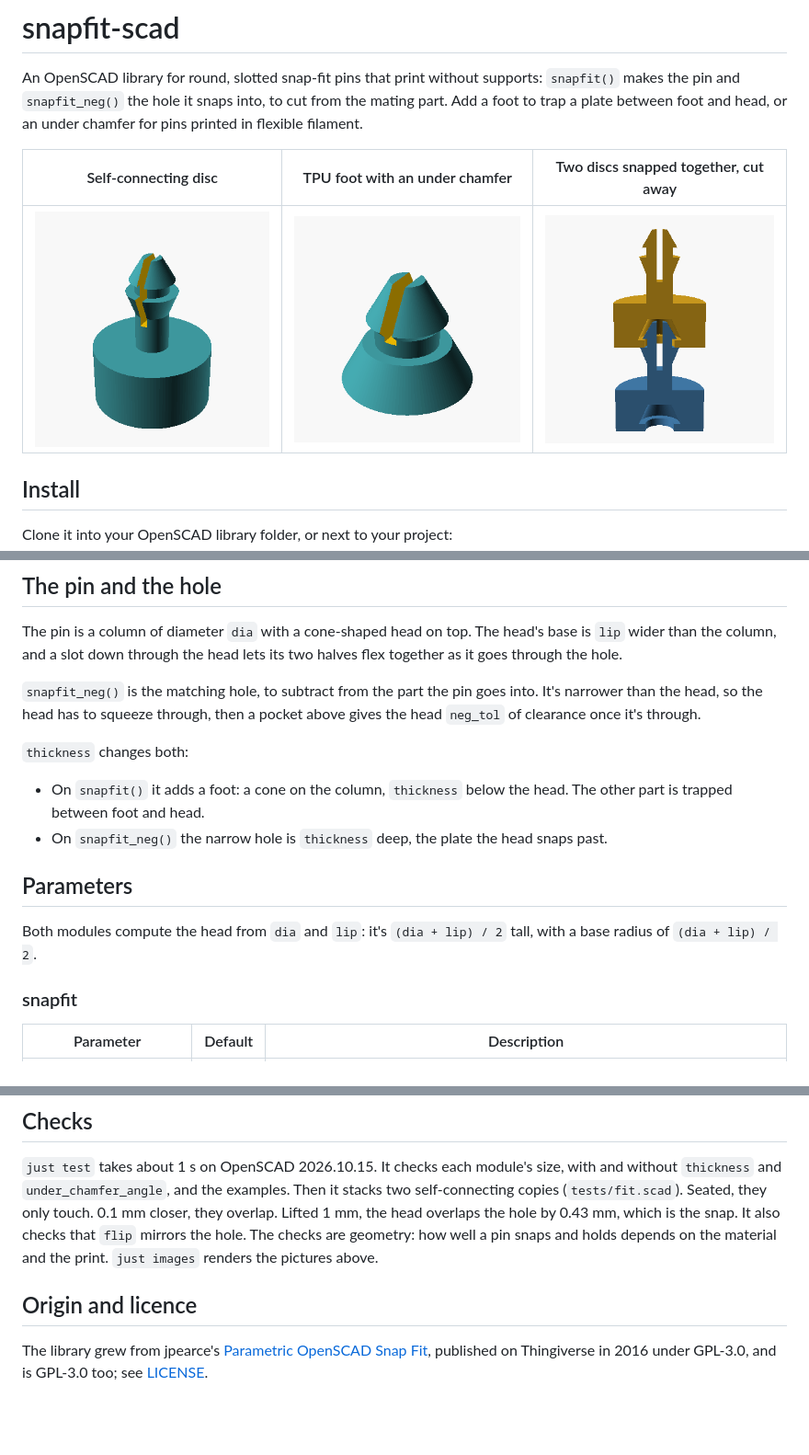
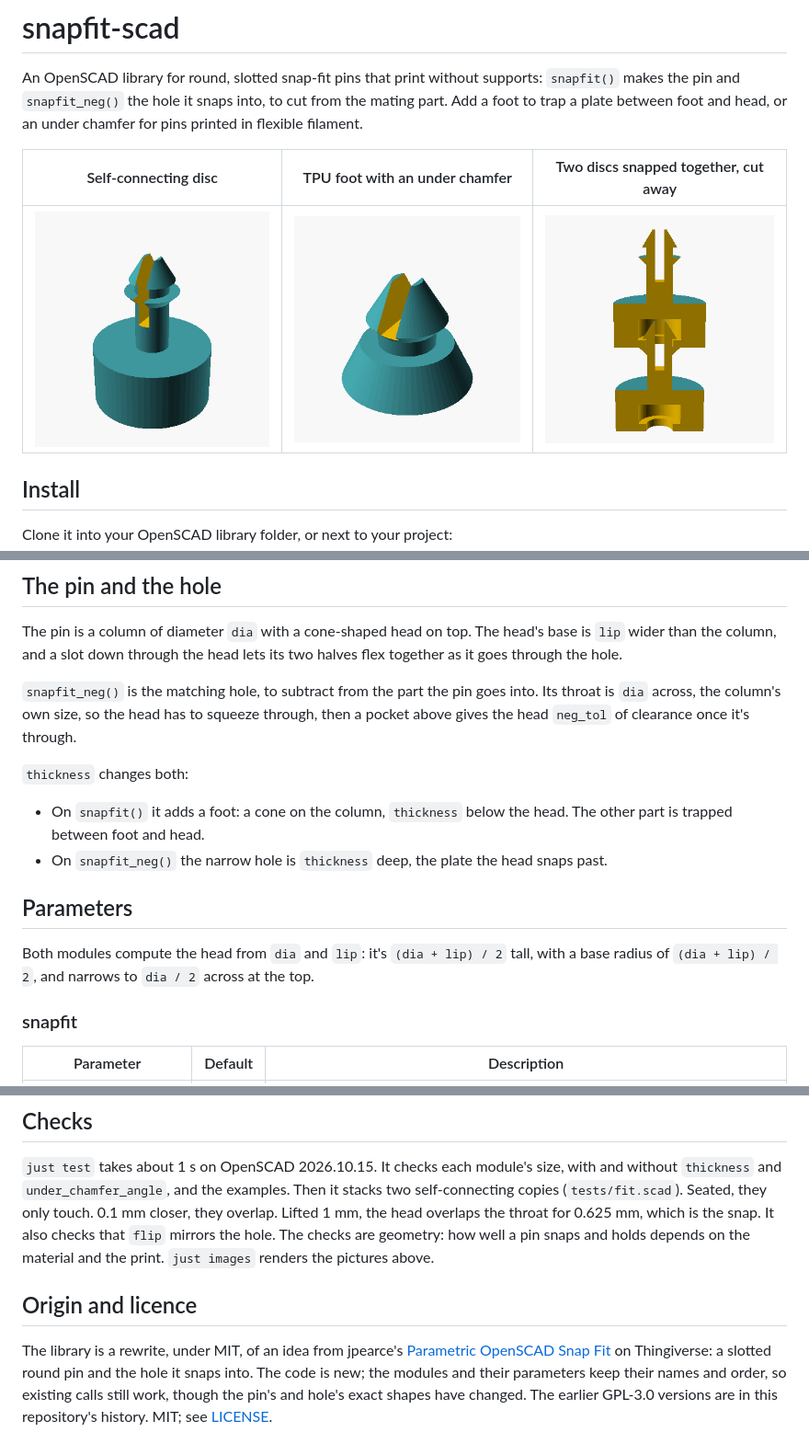
Before and after one commit to CameronBrooks11/snapfit-scad, a Markdown page: README.md, 3 parts joined by grey strips. Shown at 92% size. Drawn GitHub-style; pictures changed too: assets/pcb_feet_tpu.png, assets/self_connecting_snap.png, assets/stacked_pair.png; blank space fills up the shorter version.

Commit message:
feat!: rewrite the library under MIT (#4)
snapfit.scad and the three examples are new code, written from the
README, the tests and the pictures, without the previous source open.
The repository moves from GPL-3.0 to MIT; the earlier versions stay in
its history, and the README credits jpearce's design for the idea.

What stays: snapfit() and snapfit_neg(), every parameter's name,
default and position, and the head's size from the README: (dia + lip)
/ 2 tall on a base dia + lip across. Existing calls still work.

What is new, all in the README:

- The head narrows to dia / 2 across at the top.
- The hole's throat is dia across, the column's own size, so a seated
  column clears it; neg_tol is now only the pocket's clearance (it used
  to take half off the hole as well).
- The foot is a 45 degree cone flaring lip / 2 past the head's rim.
- The under chamfer ends exactly at the head's base. With a 0.01 mm
  overlap, its rim stuck out past the narrowing head as a thin ring.

The fit checks still hold: two self-connecting copies seated only
touch, 0.1 mm closer they overlap, lifted 1 mm the head overlaps the
throat for 0.625 mm (the snap; 0.43 before), and flip mirrors the hole.
The measured sizes are re-pinned, each with its arithmetic in the
test. Two mutations: a throat as wide as the head left the lifted check
empty (no snap); a throat 0.2 mm under the column made the seated
copies overlap 0.9 mm. just test passes.

The README's print settings were for prints of the earlier geometry; it
now says the rewrite hasn't been printed yet. Pictures re-rendered.

Closes #3

```diff
--- a/README.md
+++ b/README.md
@@ -32,8 +32,9 @@ head's base is `lip` wider than the column, and a slot down through the head
 lets its two halves flex together as it goes through the hole.
 
 `snapfit_neg()` is the matching hole, to subtract from the part the pin goes
-into. It's narrower than the head, so the head has to squeeze through, then a
-pocket above gives the head `neg_tol` of clearance once it's through.
+into. Its throat is `dia` across, the column's own size, so the head has to
+squeeze through, then a pocket above gives the head `neg_tol` of clearance once
+it's through.
 
 `thickness` changes both:
 
@@ -45,7 +46,8 @@ pocket above gives the head `neg_tol` of clearance once it's through.
 ## Parameters
 
 Both modules compute the head from `dia` and `lip`: it's `(dia + lip) / 2`
-tall, with a base radius of `(dia + lip) / 2`.
+tall, with a base radius of `(dia + lip) / 2`, and narrows to `dia / 2` across
+at the top.
 
 ### snapfit
 
@@ -105,13 +109,15 @@ projects, removed from the repo but in its history:
 size, with and without `thickness` and `under_chamfer_angle`, and the
 examples. Then it stacks two self-connecting copies (`tests/fit.scad`). Seated,
 they only touch. 0.1 mm closer, they overlap. Lifted 1 mm, the head overlaps
-the hole by 0.43 mm, which is the snap. It also checks that `flip` mirrors the
+the throat for 0.625 mm, which is the snap. It also checks that `flip` mirrors the
 hole. The checks are geometry: how well a pin snaps and holds depends on the
 material and the print. `just images` renders the pictures above.
 
 ## Origin and licence
 
-The library grew from jpearce's
-[Parametric OpenSCAD Snap Fit](https://www.thingiverse.com/thing:1799553),
-published on Thingiverse in 2016 under GPL-3.0, and is GPL-3.0 too; see
-[LICENSE](LICENSE).
+The library is a rewrite, under MIT, of an idea from jpearce's
+[Parametric OpenSCAD Snap Fit](https://www.thingiverse.com/thing:1799553) on
+Thingiverse: a slotted round pin and the hole it snaps into. The code is new;
+the modules and their parameters keep their names and order, so existing calls
+still work, though the pin's and hole's exact shapes have changed. The earlier
+GPL-3.0 versions are in this repository's history. MIT; see [LICENSE](LICENSE).
```
Also changed, not shown: other parts of README.md (+5 -3 lines), 6 other files.
